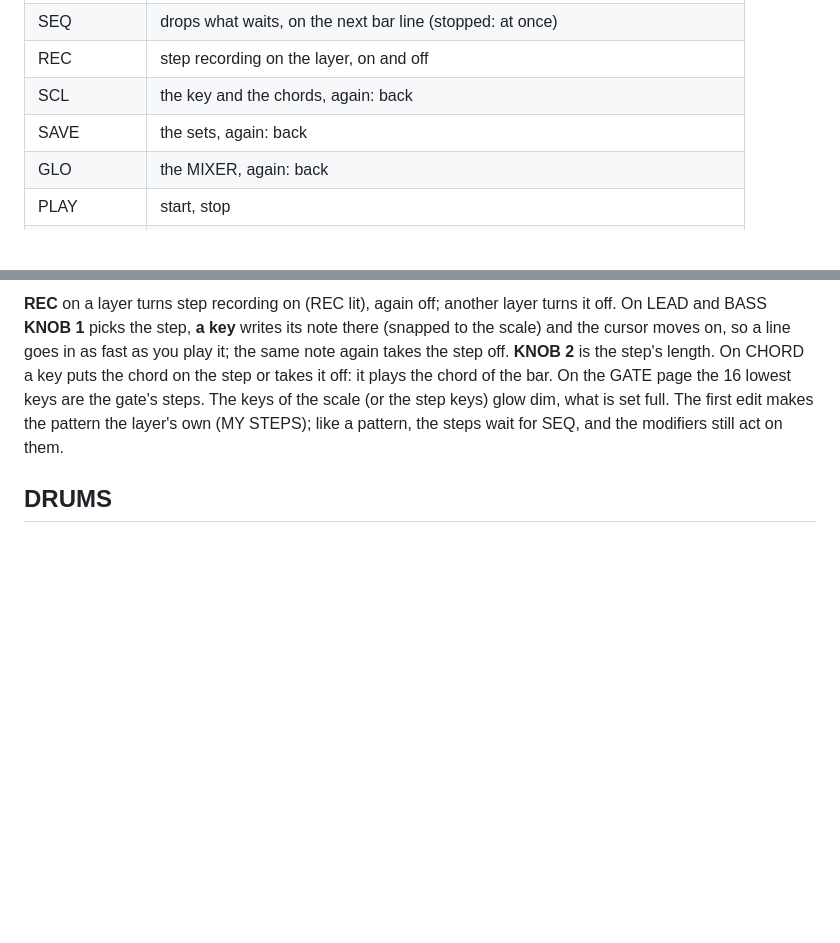
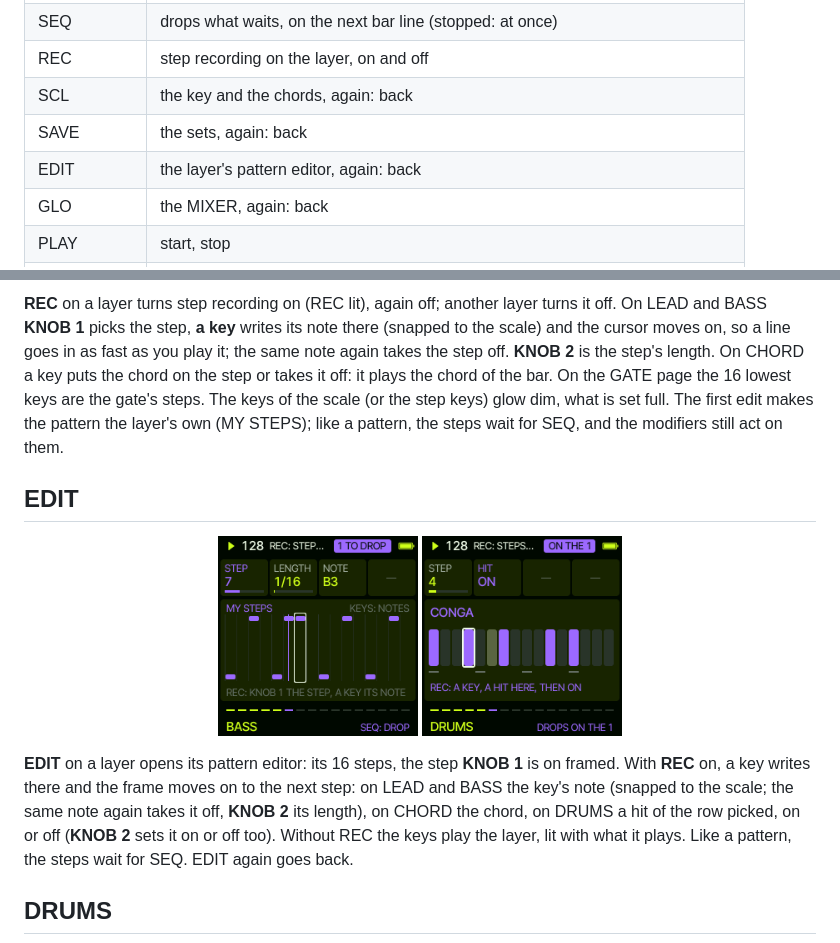
Before and after one commit to delirioux/sardine, a Markdown page: docs/MANUAL.md, 2 parts joined by grey strips. Rendered like a GitHub page; pictures changed too: docs/screens/edit.png (added), docs/screens/edit_drum.png (added); blank space fills up the shorter version.

```diff
--- a/docs/MANUAL.md
+++ b/docs/MANUAL.md
@@ -21,6 +21,7 @@ into one of eight sets (SAVE, below).
 | REC | step recording on the layer, on and off |
 | SCL | the key and the chords, again: back |
 | SAVE | the sets, again: back |
+| EDIT | the layer's pattern editor, again: back |
 | GLO | the MIXER, again: back |
 | PLAY | start, stop |
 | OCT- OCT+ | the keys' octave (the one it moved to lit) |
@@ -104,6 +105,19 @@ goes in as fast as you play it; the same note again takes the step off. **KNOB 2
 key puts the chord on the step or takes it off: it plays the chord of the bar. On the GATE page the 16 lowest keys
 are the gate's steps. The keys of the scale (or the step keys) glow dim, what is set full. The first edit makes the
 pattern the layer's own (MY STEPS); like a pattern, the steps wait for SEQ, and the modifiers still act on them.
+
+## EDIT
+
+<p align="center">
+<img src="screens/edit.png" alt="EDIT" width="200">
+<img src="screens/edit_drum.png" alt="EDIT, a drum" width="200">
+</p>
+
+**EDIT** on a layer opens its pattern editor: its 16 steps, the step **KNOB 1** is on framed. With **REC** on, a key
+writes there and the frame moves on to the next step: on LEAD and BASS the key's note (snapped to the scale; the same
+note again takes it off, **KNOB 2** its length), on CHORD the chord, on DRUMS a hit of the row picked, on or off
+(**KNOB 2** sets it on or off too). Without REC the keys play the layer, lit with what it plays. Like a pattern, the
+steps wait for SEQ. EDIT again goes back.
 
 ## DRUMS
 
```
Also changed, not shown: docs/RELEASE.md (+1 -0 lines), 3 other files.
